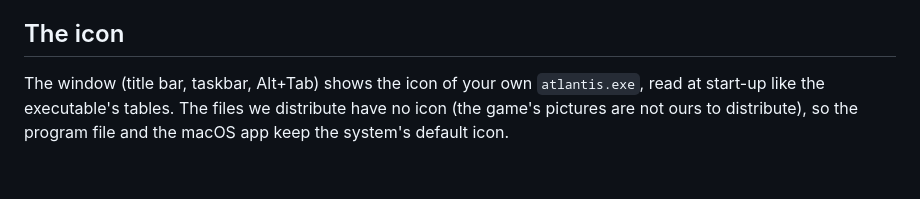
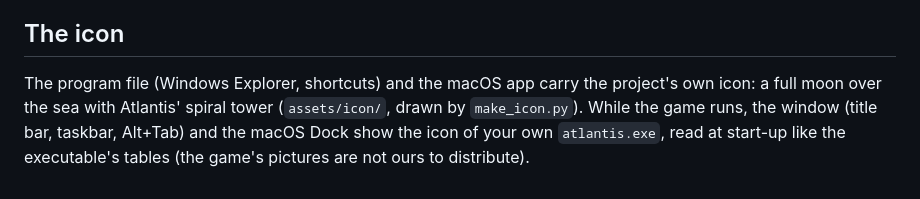
Before and after one commit to ripleyXLR8/atlantis-native, a Markdown page: docs/GUIDE.md, the part around the change. Rendered like a GitHub page.

```diff
--- a/docs/GUIDE.md
+++ b/docs/GUIDE.md
@@ -113,8 +113,9 @@ picked folder on its first start.
 
 ## The icon
 
-The window (title bar, taskbar, Alt+Tab) shows the icon of your own
-`atlantis.exe`, read at start-up like the executable's tables. The files
-we distribute have no icon (the game's pictures are not ours to
-distribute), so the program file and the macOS app keep the system's
-default icon.
+The program file (Windows Explorer, shortcuts) and the macOS app carry
+the project's own icon: a full moon over the sea with Atlantis' spiral
+tower (`assets/icon/`, drawn by `make_icon.py`). While the game runs, the
+window (title bar, taskbar, Alt+Tab) and the macOS Dock show the icon of
+your own `atlantis.exe`, read at start-up like the executable's tables
+(the game's pictures are not ours to distribute).
```
Also changed, not shown: README.md (+3 -0 lines), assets/icon/atlantis-native-1024.png (added), 8 other files.
